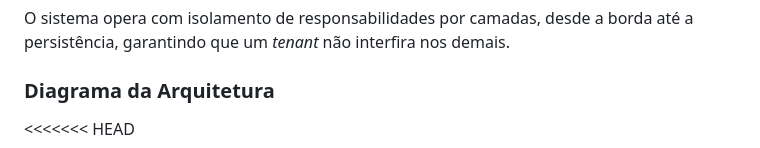
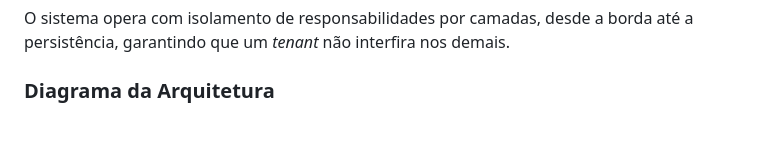
Before and after one commit to vanderlinuxcode/robocv, a Markdown page: README.md, the part around one of its changes. Drawn GitHub-style.

````diff
--- a/README.md
+++ b/README.md
@@ -64,7 +64,6 @@ O sistema opera com isolamento de responsabilidades por camadas, desde a borda a
 
 ### Diagrama da Arquitetura
 
-<<<<<<< HEAD
 ```mermaid
 flowchart TB
     USER["Usuários / Navegadores"]
````
Also changed, not shown: other parts of README.md (+0 -1 lines).
